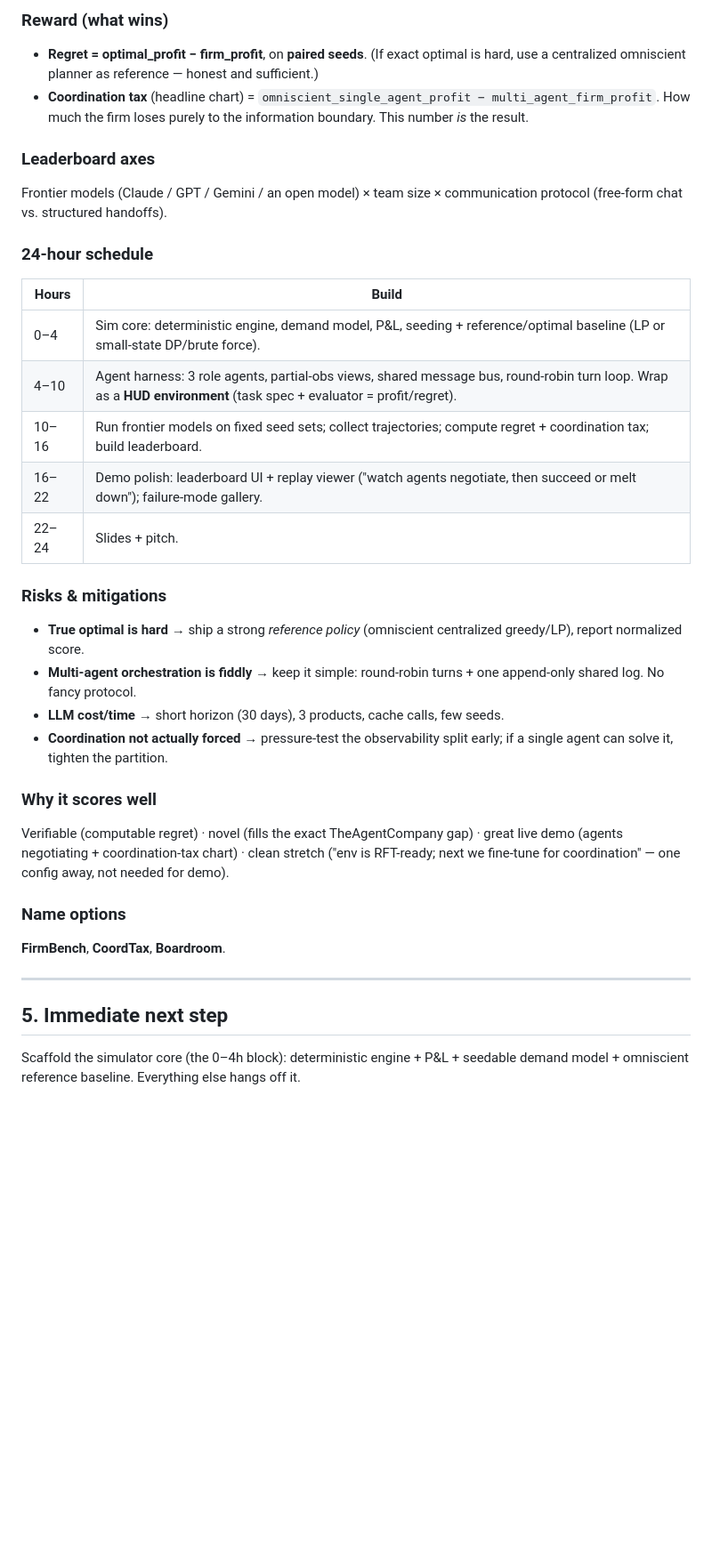
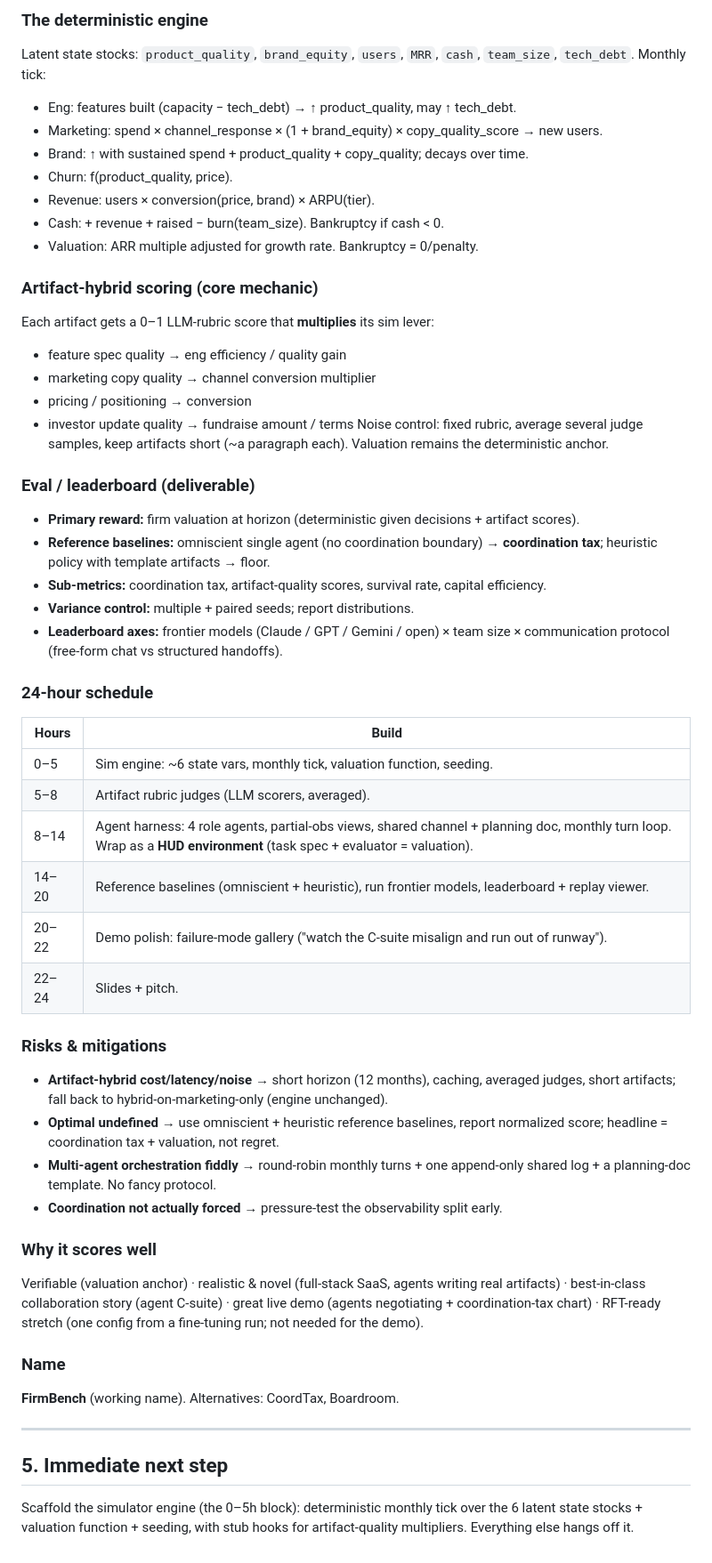
Before and after one commit to Bennyoooo/firmbench, a Markdown page: PLAN.md, the part around one of its changes. Shown at 89% size. Drawn GitHub-style; blank space fills up the shorter version.

Commit message:
Revise plan: SaaS startup, artifact-hybrid collaborative agent-firm

```diff
--- a/PLAN.md
+++ b/PLAN.md
@@ -153,43 +134,64 @@ verifiable, and exactly what TheAgentCompany's scripted-NPC setup can't test.
 
-### Reward (what wins)
-- **Regret = optimal_profit − firm_profit**, on **paired seeds**. (If exact optimal
-  is hard, use a centralized omniscient planner as reference — honest and sufficient.)
-- **Coordination tax** (headline chart) =
-  `omniscient_single_agent_profit − multi_agent_firm_profit`.
-  How much the firm loses purely to the information boundary. This number *is* the result.
+### The deterministic engine
+Latent state stocks: `product_quality`, `brand_equity`, `users`, `MRR`, `cash`,
+`team_size`, `tech_debt`. Monthly tick:
+- Eng: features built (capacity − tech_debt) → ↑ product_quality, may ↑ tech_debt.
+- Marketing: spend × channel_response × (1 + brand_equity) × copy_quality_score → new users.
+- Brand: ↑ with sustained spend + product_quality + copy_quality; decays over time.
+- Churn: f(product_quality, price).
+- Revenue: users × conversion(price, brand) × ARPU(tier).
+- Cash: + revenue + raised − burn(team_size). Bankruptcy if cash < 0.
+- Valuation: ARR multiple adjusted for growth rate. Bankruptcy = 0/penalty.
 
-### Leaderboard axes
-Frontier models (Claude / GPT / Gemini / an open model) × team size ×
-communication protocol (free-form chat vs. structured handoffs).
+### Artifact-hybrid scoring (core mechanic)
+Each artifact gets a 0–1 LLM-rubric score that **multiplies** its sim lever:
+- feature spec quality → eng efficiency / quality gain
+- marketing copy quality → channel conversion multiplier
+- pricing / positioning → conversion
+- investor update quality → fundraise amount / terms
+Noise control: fixed rubric, average several judge samples, keep artifacts short
+(~a paragraph each). Valuation remains the deterministic anchor.
+
+### Eval / leaderboard (deliverable)
+- **Primary reward:** firm valuation at horizon (deterministic given decisions + artifact scores).
+- **Reference baselines:** omniscient single agent (no coordination boundary) →
+  **coordination tax**; heuristic policy with template artifacts → floor.
+- **Sub-metrics:** coordination tax, artifact-quality scores, survival rate, capital efficiency.
+- **Variance control:** multiple + paired seeds; report distributions.
+- **Leaderboard axes:** frontier models (Claude / GPT / Gemini / open) × team size ×
+  communication protocol (free-form chat vs structured handoffs).
 
 ### 24-hour schedule
 | Hours | Build |
 |-------|-------|
-| 0–4 | Sim core: deterministic engine, demand model, P&L, seeding + reference/optimal baseline (LP or small-state DP/brute force). |
-| 4–10 | Agent harness: 3 role agents, partial-obs views, shared message bus, round-robin turn loop. Wrap as a **HUD environment** (task spec + evaluator = profit/regret). |
-| 10–16 | Run frontier models on fixed seed sets; collect trajectories; compute regret + coordination tax; build leaderboard. |
-| 16–22 | Demo polish: leaderboard UI + replay viewer ("watch agents negotiate, then succeed or melt down"); failure-mode gallery. |
+| 0–5 | Sim engine: ~6 state vars, monthly tick, valuation function, seeding. |
+| 5–8 | Artifact rubric judges (LLM scorers, averaged). |
+| 8–14 | Agent harness: 4 role agents, partial-obs views, shared channel + planning doc, monthly turn loop. Wrap as a **HUD environment** (task spec + evaluator = valuation). |
+| 14–20 | Reference baselines (omniscient + heuristic), run frontier models, leaderboard + replay viewer. |
+| 20–22 | Demo polish: failure-mode gallery ("watch the C-suite misalign and run out of runway"). |
 | 22–24 | Slides + pitch. |
 
 ### Risks & mitigations
-- **True optimal is hard** → ship a strong *reference policy* (omniscient centralized
-  greedy/LP), report normalized score.
-- **Multi-agent orchestration is fiddly** → keep it simple: round-robin turns + one
-  append-only shared log. No fancy protocol.
-- **LLM cost/time** → short horizon (30 days), 3 products, cache calls, few seeds.
-- **Coordination not actually forced** → pressure-test the observability split early;
-  if a single agent can solve it, tighten the partition.
+- **Artifact-hybrid cost/latency/noise** → short horizon (12 months), caching, averaged
+  judges, short artifacts; fall back to hybrid-on-marketing-only (engine unchanged).
+- **Optimal undefined** → use omniscient + heuristic reference baselines, report
+  normalized score; headline = coordination tax + valuation, not regret.
+- **Multi-agent orchestration fiddly** → round-robin monthly turns + one append-only
+  shared log + a planning-doc template. No fancy protocol.
+- **Coordination not actually forced** → pressure-test the observability split early.
 
 ### Why it scores well
-Verifiable (computable regret) · novel (fills the exact TheAgentCompany gap) · great
-live demo (agents negotiating + coordination-tax chart) · clean stretch ("env is
-RFT-ready; next we fine-tune for coordination" — one config away, not needed for demo).
+Verifiable (valuation anchor) · realistic & novel (full-stack SaaS, agents writing real
+artifacts) · best-in-class collaboration story (agent C-suite) · great live demo
+(agents negotiating + coordination-tax chart) · RFT-ready stretch (one config from a
+fine-tuning run; not needed for the demo).
 
-### Name options
-**FirmBench**, **CoordTax**, **Boardroom**.
+### Name
+**FirmBench** (working name). Alternatives: CoordTax, Boardroom.
 
 ---
 
 ## 5. Immediate next step
-Scaffold the simulator core (the 0–4h block): deterministic engine + P&L + seedable
-demand model + omniscient reference baseline. Everything else hangs off it.
+Scaffold the simulator engine (the 0–5h block): deterministic monthly tick over the 6
+latent state stocks + valuation function + seeding, with stub hooks for artifact-quality
+multipliers. Everything else hangs off it.
```
Also changed, not shown: other parts of PLAN.md (+73 -92 lines).
